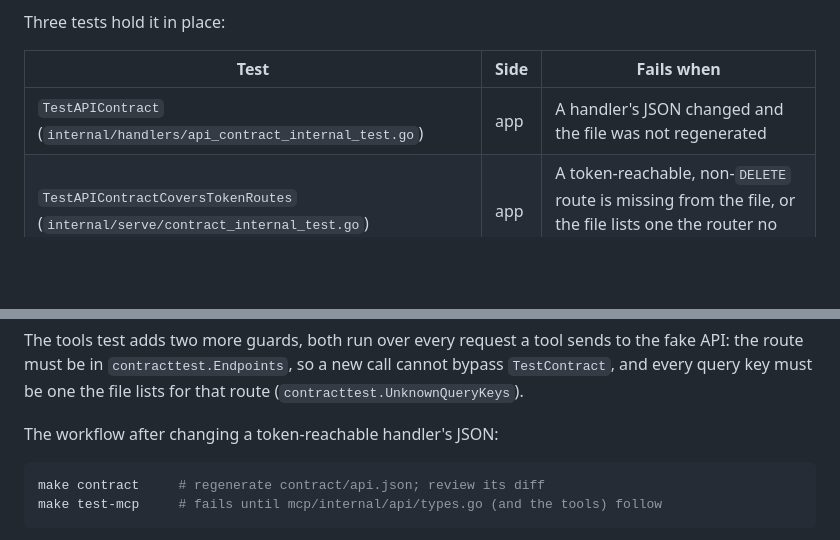
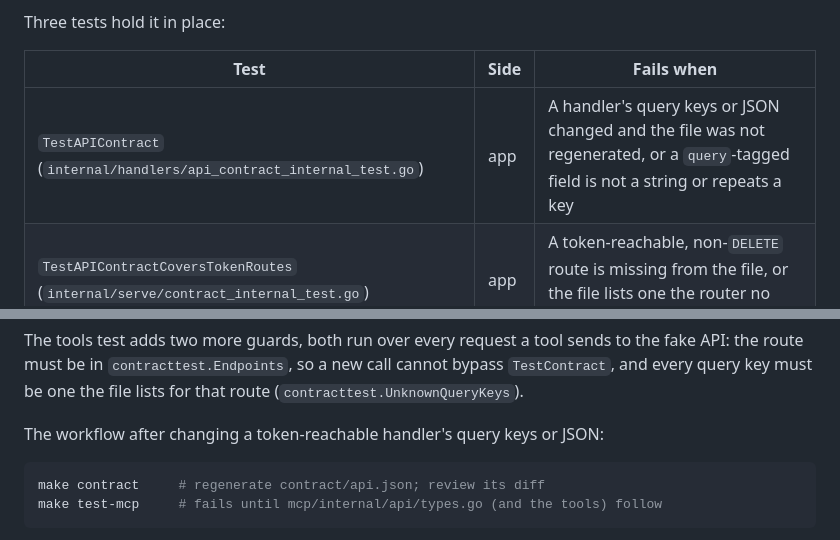
Before and after one commit to ad9311/ninete, a Markdown page: docs/mcp.md, 2 parts joined by grey strips. Drawn GitHub-style; blank space fills up the shorter version.

Commit message:
docs: cover query keys in the contract docs and list query.go
Co-Authored-By: Claude Opus 5.5 <noreply@anthropic.com>

````diff
--- a/docs/mcp.md
+++ b/docs/mcp.md
@@ -51,7 +51,7 @@ Three tests hold it in place:
 
 | Test | Side | Fails when |
 | --- | --- | --- |
-| `TestAPIContract` (`internal/handlers/api_contract_internal_test.go`) | app | A handler's JSON changed and the file was not regenerated |
+| `TestAPIContract` (`internal/handlers/api_contract_internal_test.go`) | app | A handler's query keys or JSON changed and the file was not regenerated, or a `query`-tagged field is not a string or repeats a key |
 | `TestAPIContractCoversTokenRoutes` (`internal/serve/contract_internal_test.go`) | app | A token-reachable, non-`DELETE` route is missing from the file, or the file lists one the router no longer serves |
 | `TestContract` (`mcp/internal/api/contract_test.go`) | mcp | This module's types disagree with the file |
 
@@ -68,7 +68,7 @@ The tools test adds two more guards, both run over every request a tool sends to
 the route must be in `contracttest.Endpoints`, so a new call cannot bypass `TestContract`, and
 every query key must be one the file lists for that route (`contracttest.UnknownQueryKeys`).
 
-The workflow after changing a token-reachable handler's JSON:
+The workflow after changing a token-reachable handler's query keys or JSON:
 
 ```sh
 make contract     # regenerate contract/api.json; review its diff
````
Also changed, not shown: docs/architecture.md (+1 -1 lines).
